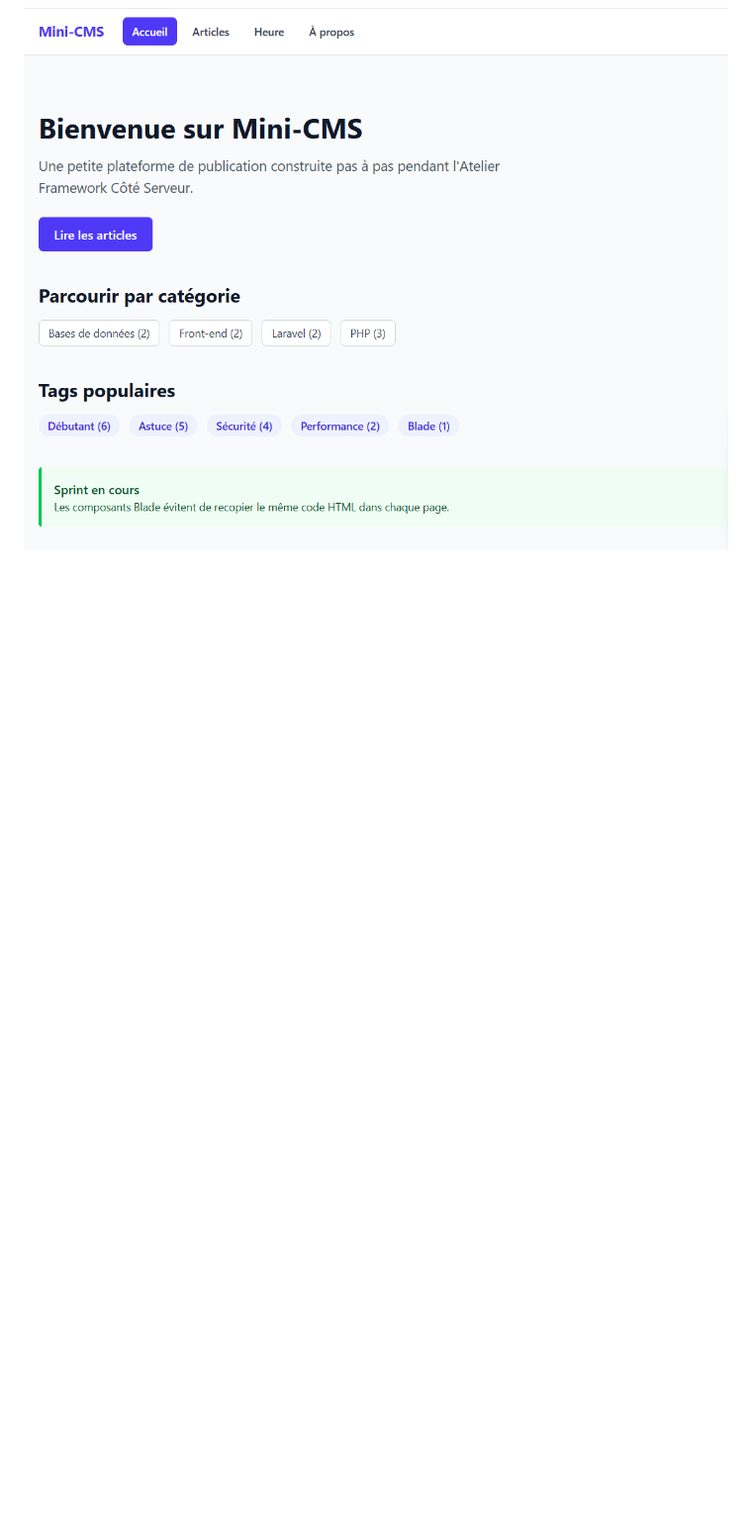
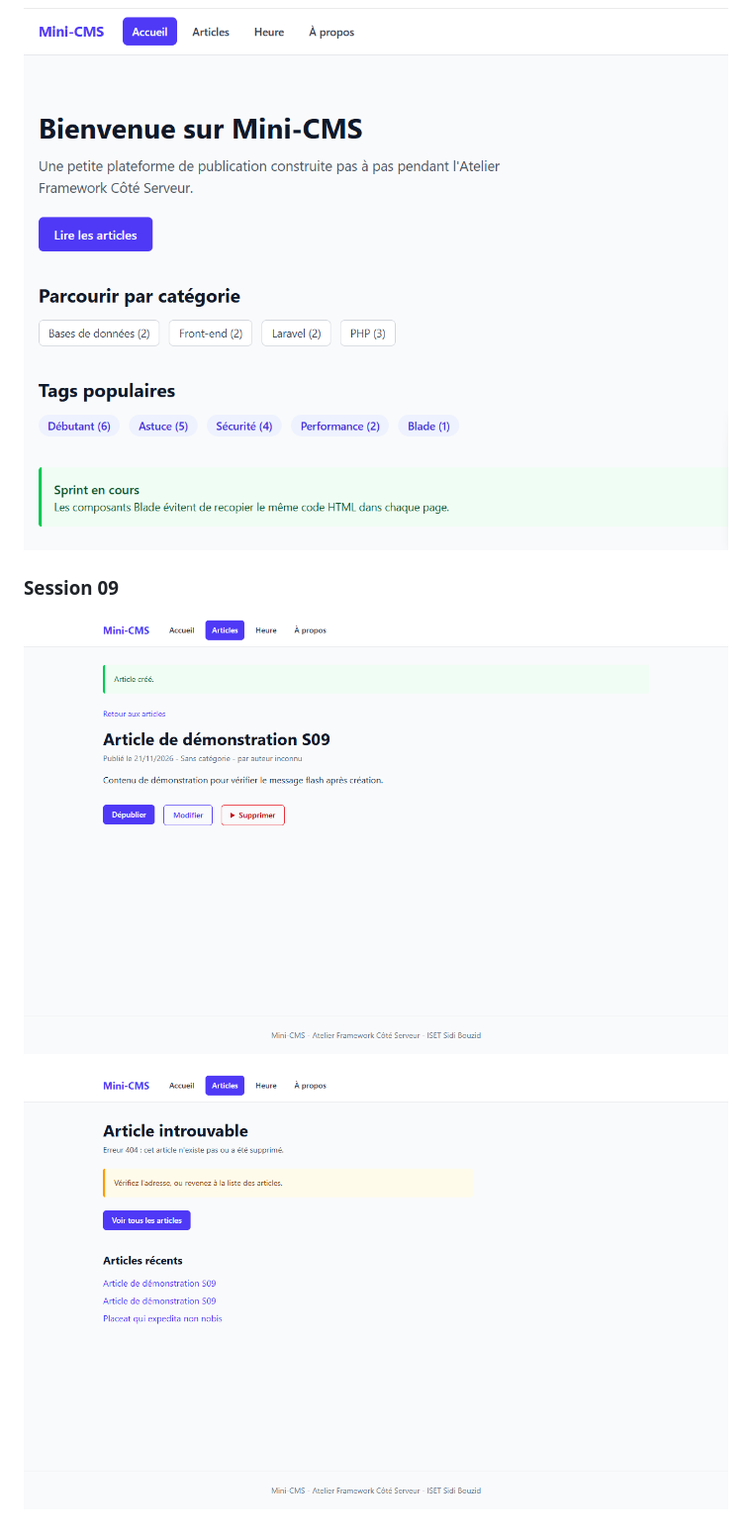
Before and after one commit to mastouridhia/mini-cms, a Markdown page: README.md, the part around one of its changes. Shown at 99% size. Rendered like a GitHub page; pictures changed too: screenshots/s09-article-introuvable.png (added), screenshots/s09-message-flash.png (added); blank space fills up the shorter version.

Commit message:
Mettre a jour le README pour lab-05

```diff
--- a/README.md
+++ b/README.md
@@ -107,3 +108,9 @@ Ouvrir ensuite http://localhost:8000 (adresse de l'application, différente de l
 ![Formulaire de modification avec la catégorie et les tags](screenshots/s08-formulaire-relations.png)
 
 ![Page des articles d'une catégorie](screenshots/s08-page-categorie.png)
+
+### Session 09
+
+![Message flash après la création d'un article](screenshots/s09-message-flash.png)
+
+![Page Article introuvable avec les articles récents](screenshots/s09-article-introuvable.png)
```
Also changed, not shown: other parts of README.md (+6 -5 lines).
